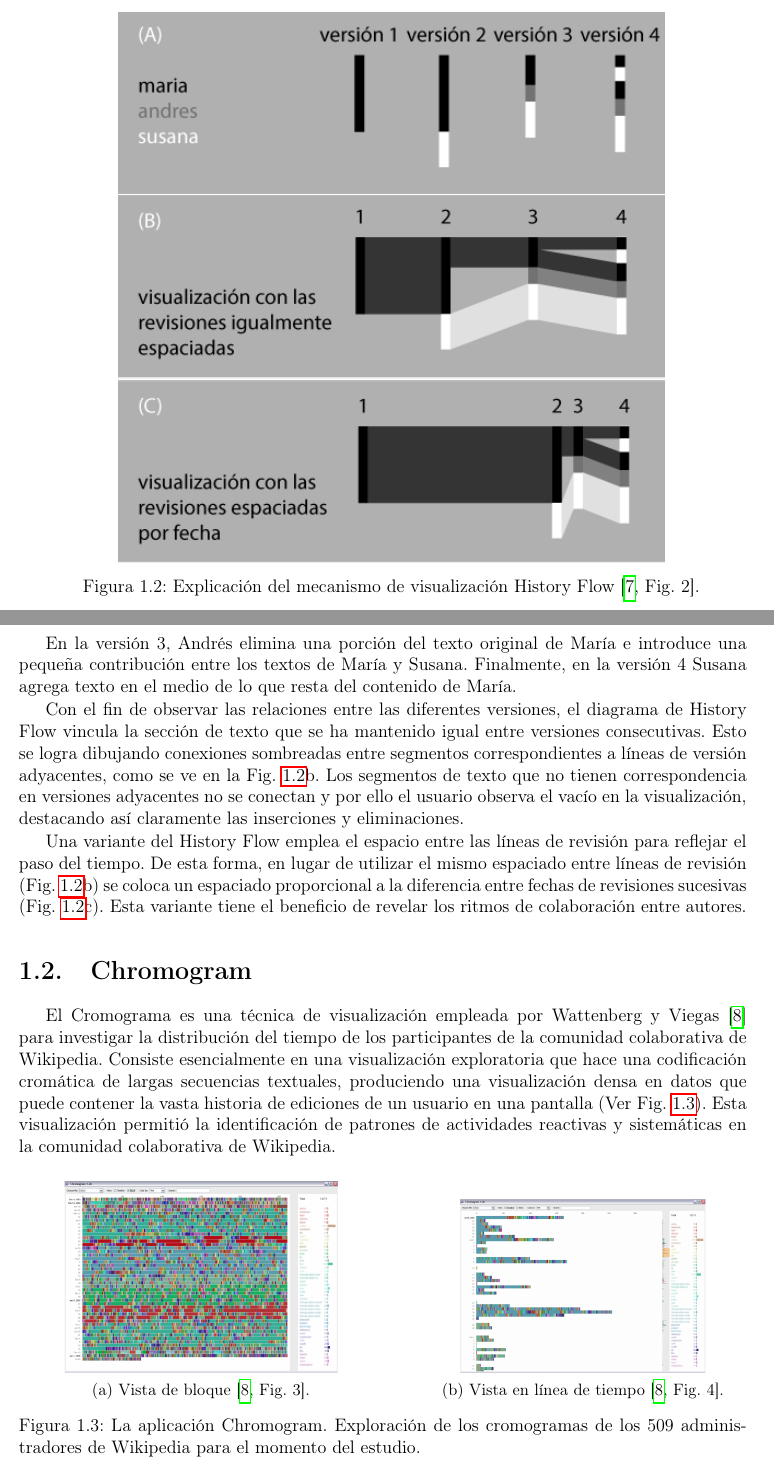
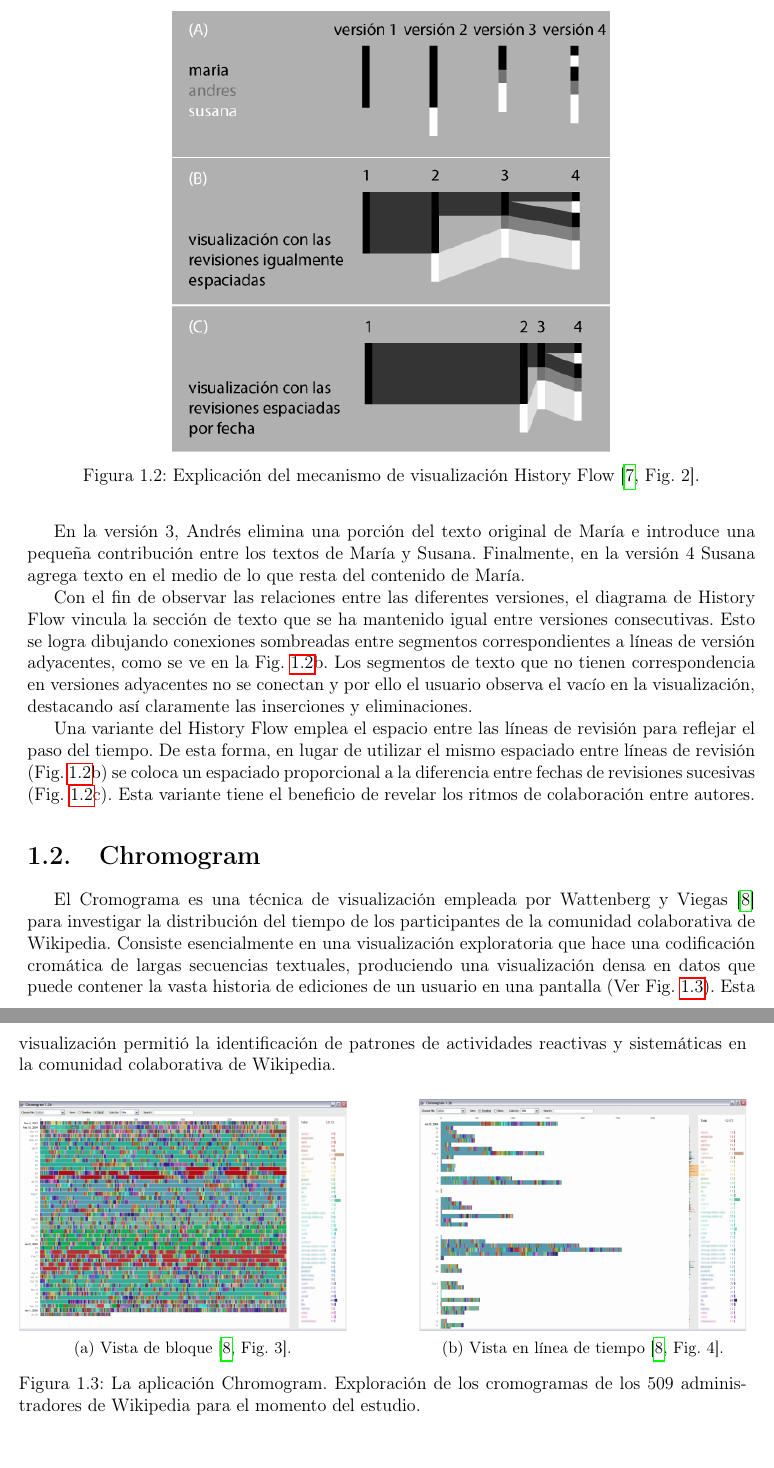
Before and after one commit to mg-caetano/teg, a LaTeX document (document/main.tex, which reads document/chapters/chapter01.tex): two parts of pages 8 and 9 of 40 before the commit and two parts of pages 8 and 9 of 39 after it, joined at a grey line, cut so that both start at the same text, the shorter picture padded with empty space. Compiled offline with pdfLaTeX.

Commit message:
Set image size to conform text

```diff
--- a/document/chapters/chapter01.tex
+++ b/document/chapters/chapter01.tex
@@ -23,7 +23,7 @@ Para explicar el método, se plantea el siguiente escenario. Tres autores (Marí
 
 \begin{figure}[htp]
   \centering
-  \includegraphics[width=0.75\textwidth]{fig1.png}
+  \includegraphics[width=0.6\textwidth]{fig1.png}
   \caption[Explicación del mecanismo de visualización History Flow]{Explicación del mecanismo de visualización History Flow \cite[Fig. 2]{Vie04}.}
   \label{fig:fig1}
 \end{figure}
@@ -38,16 +38,16 @@ Una variante del History Flow emplea el espacio entre las líneas de revisión p
 El Cromograma es una técnica de visualización empleada por Wattenberg y Viegas \cite{Wat07} para investigar la distribución del tiempo de los participantes de la comunidad colaborativa de Wikipedia. Consiste esencialmente en una visualización exploratoria que hace una codificación cromática de largas secuencias textuales, produciendo una visualización densa en datos que puede contener la vasta historia de ediciones de un usuario en una pantalla (Ver Fig. \ref{fig:fig8-9}). Esta visualización permitió la identificación de patrones de actividades reactivas y sistemáticas en la comunidad colaborativa de Wikipedia.
 
 \begin{figure}[htp]
-  \begin{subfigure}[b]{0.5\textwidth}
+  \begin{subfigure}[b]{0.45\textwidth}
     \centering
-    \includegraphics[width=0.75\textwidth]{fig8.png}
+    \includegraphics[width=\textwidth]{fig8.png}
     \caption[]{Vista de bloque \cite[Fig. 3]{Wat07}.}
     \label{fig:fig8}
   \end{subfigure}
   \hfill
   \begin{subfigure}[b]{0.45\textwidth}
     \centering
-    \includegraphics[width=0.75\textwidth]{fig9.png}
+    \includegraphics[width=\textwidth]{fig9.png}
     \caption[]{Vista en línea de tiempo \cite[Fig. 4]{Wat07}.}
     \label{fig:fig9}
   \end{subfigure}
```
Also changed, not shown: document/chapters/chapter01.tex (10 more changed lines).
